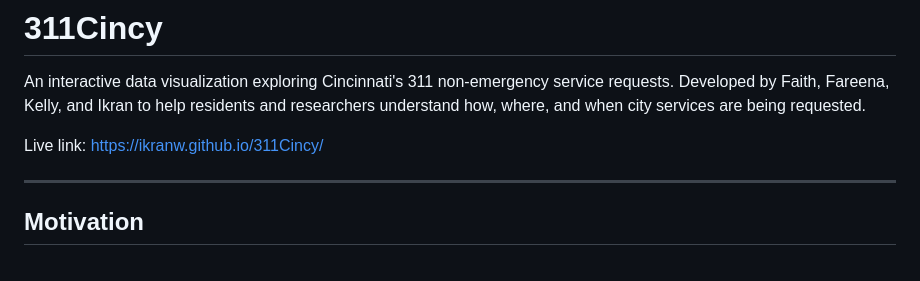
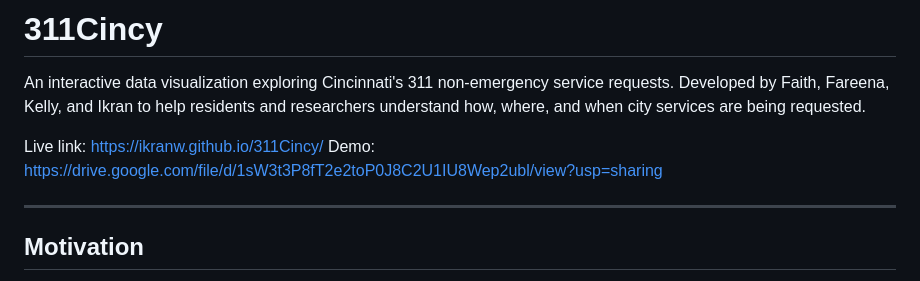
Before and after one commit to ikranw/311Cincy, a Markdown page: README.md, the part around the change. Rendered like a GitHub page.

Commit message:
added video

```diff
--- a/README.md
+++ b/README.md
@@ -2,6 +2,7 @@
 An interactive data visualization exploring Cincinnati's 311 non-emergency service requests. Developed by Faith, Fareena, Kelly, and Ikran to help residents and researchers understand how, where, and when city services are being requested.
 
 Live link: https://ikranw.github.io/311Cincy/
+Demo: https://drive.google.com/file/d/1sW3t3P8fT2e2toP0J8C2U1IU8Wep2ubl/view?usp=sharing
 
 ---
 
```
